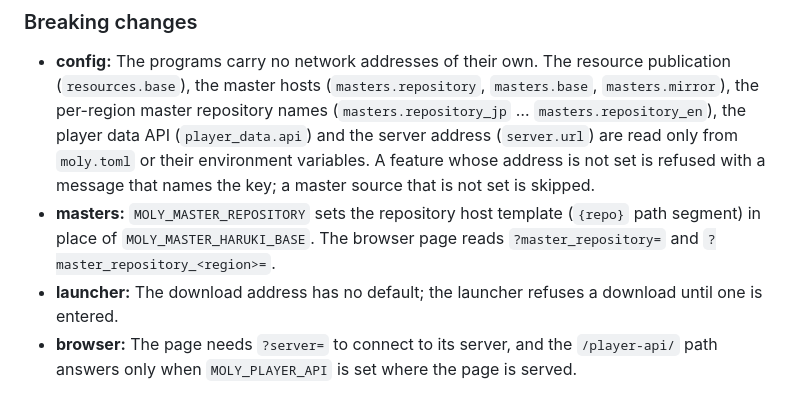
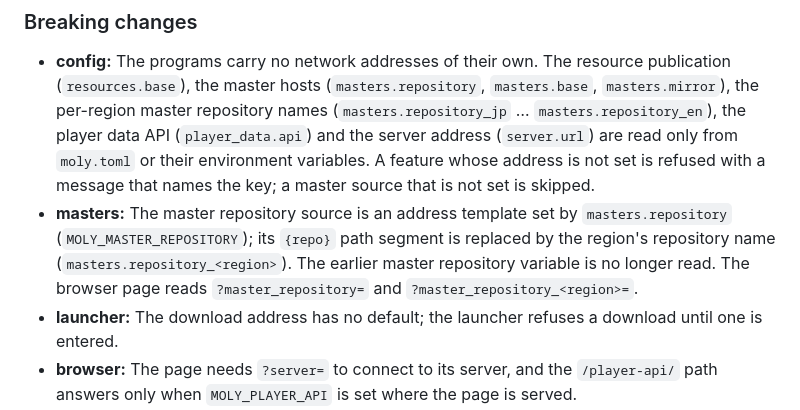
Before and after one commit to empty-sekai/moly, a Markdown page: CHANGELOG.md, the part around the change. GitHub-like rendering.

Commit message:
docs(changelog): describe the master repository template by its keys
Co-Authored-By: Claude Opus 5.5 <noreply@anthropic.com>

```diff
--- a/CHANGELOG.md
+++ b/CHANGELOG.md
@@ -7,7 +7,7 @@ All notable changes to this project are listed here. Versions follow [Semantic V
 ### Breaking changes
 
 - **config:** The programs carry no network addresses of their own. The resource publication (`resources.base`), the master hosts (`masters.repository`, `masters.base`, `masters.mirror`), the per-region master repository names (`masters.repository_jp` … `masters.repository_en`), the player data API (`player_data.api`) and the server address (`server.url`) are read only from `moly.toml` or their environment variables. A feature whose address is not set is refused with a message that names the key; a master source that is not set is skipped.
-- **masters:** `MOLY_MASTER_REPOSITORY` sets the repository host template (`{repo}` path segment) in place of `MOLY_MASTER_HARUKI_BASE`. The browser page reads `?master_repository=` and `?master_repository_<region>=`.
+- **masters:** The master repository source is an address template set by `masters.repository` (`MOLY_MASTER_REPOSITORY`); its `{repo}` path segment is replaced by the region's repository name (`masters.repository_<region>`). The earlier master repository variable is no longer read. The browser page reads `?master_repository=` and `?master_repository_<region>=`.
 - **launcher:** The download address has no default; the launcher refuses a download until one is entered.
 - **browser:** The page needs `?server=` to connect to its server, and the `/player-api/` path answers only when `MOLY_PLAYER_API` is set where the page is served.
 - **android:** The package is built with `MOLY_RESOURCE_BASE` and `MOLY_SERVER_URL` set; a build without them stops at start with a message naming the variable.
```
